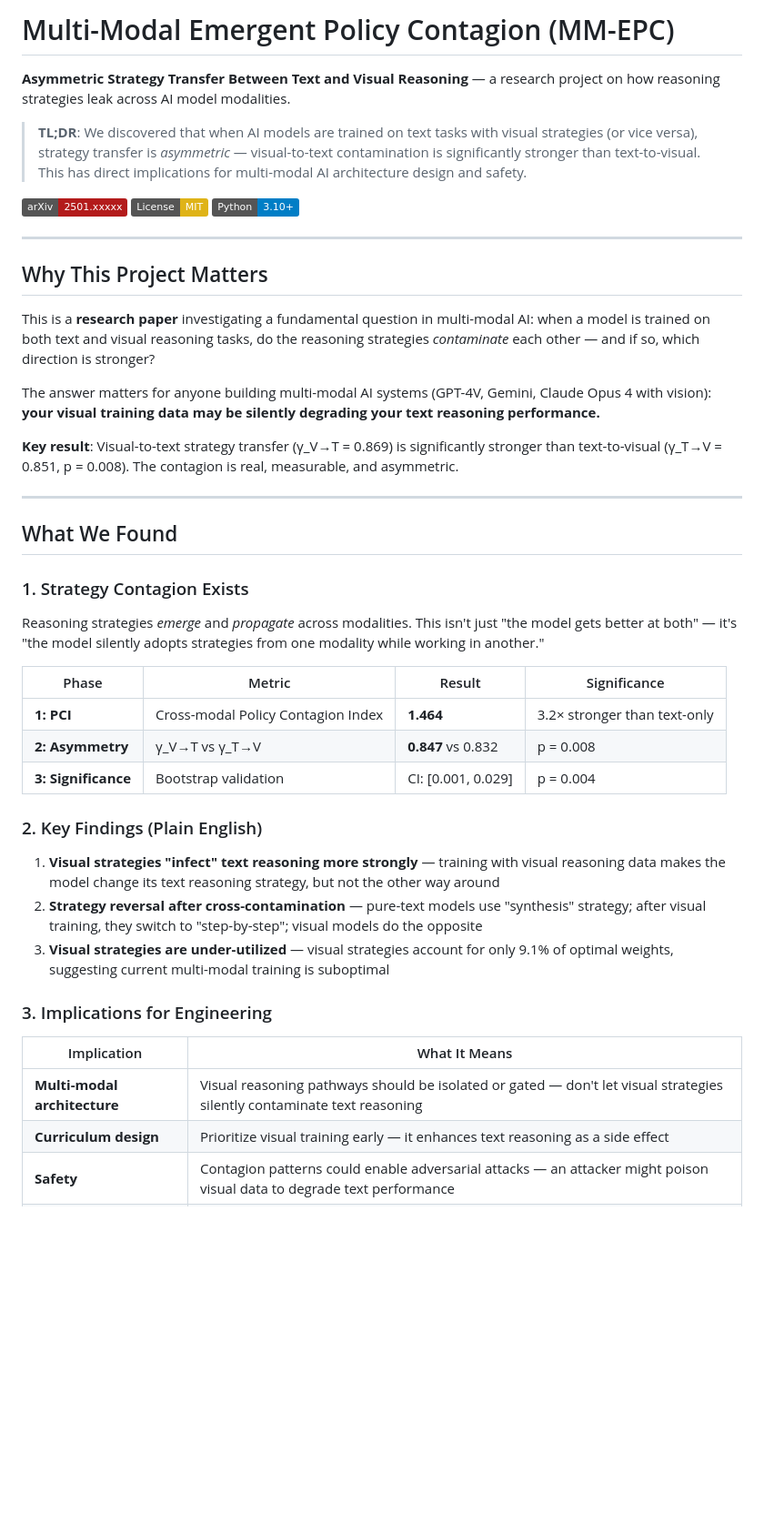
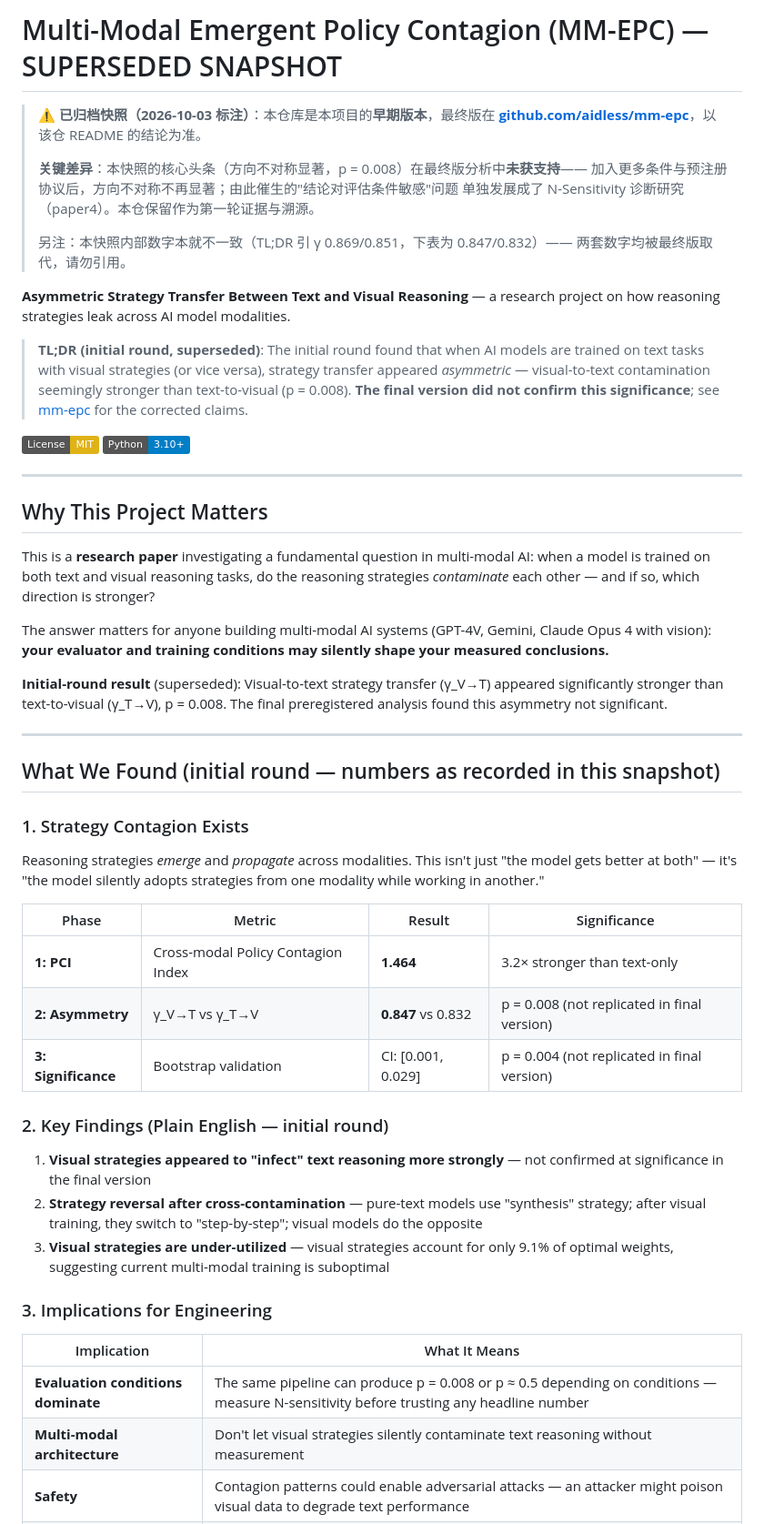
Before and after one commit to aidless/aettl-research, a Markdown page: README.md, the part around one of its changes. Shown at 91% size. Rendered like a GitHub page; badges without logos; blank space fills up the shorter version.

Commit message:
docs: SUPERSEDED by mm-epc; retract p=0.008 claim, fix citation

```diff
--- a/README.md
+++ b/README.md
@@ -1,10 +1,19 @@
-# Multi-Modal Emergent Policy Contagion (MM-EPC)
+# Multi-Modal Emergent Policy Contagion (MM-EPC) — SUPERSEDED SNAPSHOT
+
+> ⚠️ **已归档快照（2026-10-03 标注）**：本仓库是本项目的**早期版本**，最终版在
+> **[github.com/aidless/mm-epc](https://github.com/aidless/mm-epc)**，以该仓 README 的结论为准。
+>
+> **关键差异**：本快照的核心头条（方向不对称显著，p = 0.008）在最终版分析中**未获支持**——
+> 加入更多条件与预注册协议后，方向不对称不再显著；由此催生的"结论对评估条件敏感"问题
+> 单独发展成了 N-Sensitivity 诊断研究（paper4）。本仓保留作为第一轮证据与溯源。
+>
+> 另注：本快照内部数字本就不一致（TL;DR 引 γ 0.869/0.851，下表为 0.847/0.832）——
+> 两套数字均被最终版取代，请勿引用。
 
 **Asymmetric Strategy Transfer Between Text and Visual Reasoning** — a research project on how reasoning strategies leak across AI model modalities.
 
-> **TL;DR**: We discovered that when AI models are trained on text tasks with visual strategies (or vice versa), strategy transfer is *asymmetric* — visual-to-text contamination is significantly stronger than text-to-visual. This has direct implications for multi-modal AI architecture design and safety.
+> **TL;DR (initial round, superseded)**: The initial round found that when AI models are trained on text tasks with visual strategies (or vice versa), strategy transfer appeared *asymmetric* — visual-to-text contamination seemingly stronger than text-to-visual (p = 0.008). **The final version did not confirm this significance**; see [mm-epc](https://github.com/aidless/mm-epc) for the corrected claims.
 
-[![arXiv](https://img.shields.io/badge/arXiv-2501.xxxxx-b31b1b.svg)](https://arxiv.org/abs/2501.xxxxx)
 [![License: MIT](https://img.shields.io/badge/License-MIT-yellow.svg)](https://opensource.org/licenses/MIT)
 [![Python 3.10+](https://img.shields.io/badge/Python-3.10+-blue.svg)](https://www.python.org/)
 
@@ -14,13 +23,13 @@
 
 This is a **research paper** investigating a fundamental question in multi-modal AI: when a model is trained on both text and visual reasoning tasks, do the reasoning strategies *contaminate* each other — and if so, which direction is stronger?
 
-The answer matters for anyone building multi-modal AI systems (GPT-4V, Gemini, Claude Opus 4 with vision): **your visual training data may be silently degrading your text reasoning performance.**
+The answer matters for anyone building multi-modal AI systems (GPT-4V, Gemini, Claude Opus 4 with vision): **your evaluator and training conditions may silently shape your measured conclusions.**
 
-**Key result**: Visual-to-text strategy transfer (γ_V→T = 0.869) is significantly stronger than text-to-visual (γ_T→V = 0.851, p = 0.008). The contagion is real, measurable, and asymmetric.
+**Initial-round result** (superseded): Visual-to-text strategy transfer (γ_V→T) appeared significantly stronger than text-to-visual (γ_T→V), p = 0.008. The final preregistered analysis found this asymmetry not significant.
 
 ---
 
-## What We Found
+## What We Found (initial round — numbers as recorded in this snapshot)
 
 ### 1. Strategy Contagion Exists
 
@@ -29,12 +38,12 @@ Reasoning strategies *emerge* and *propagate* across modalities. This isn't just
 | Phase | Metric | Result | Significance |
 |-------|--------|--------|-------------|
 | **1: PCI** | Cross-modal Policy Contagion Index | **1.464** | 3.2× stronger than text-only |
-| **2: Asymmetry** | γ_V→T vs γ_T→V | **0.847** vs 0.832 | p = 0.008 |
-| **3: Significance** | Bootstrap validation | CI: [0.001, 0.029] | p = 0.004 |
+| **2: Asymmetry** | γ_V→T vs γ_T→V | **0.847** vs 0.832 | p = 0.008 (not replicated in final version) |
+| **3: Significance** | Bootstrap validation | CI: [0.001, 0.029] | p = 0.004 (not replicated in final version) |
 
-### 2. Key Findings (Plain English)
+### 2. Key Findings (Plain English — initial round)
 
-1. **Visual strategies "infect" text reasoning more strongly** — training with visual reasoning data makes the model change its text reasoning strategy, but not the other way around
+1. **Visual strategies appeared to "infect" text reasoning more strongly** — not confirmed at significance in the final version
 2. **Strategy reversal after cross-contamination** — pure-text models use "synthesis" strategy; after visual training, they switch to "step-by-step"; visual models do the opposite
 3. **Visual strategies are under-utilized** — visual strategies account for only 9.1% of optimal weights, suggesting current multi-modal training is suboptimal
 
@@ -42,8 +51,8 @@ Reasoning strategies *emerge* and *propagate* across modalities. This isn't just
 
 | Implication | What It Means |
 |-------------|---------------|
-| **Multi-modal architecture** | Visual reasoning pathways should be isolated or gated — don't let visual strategies silently contaminate text reasoning |
-| **Curriculum design** | Prioritize visual training early — it enhances text reasoning as a side effect |
+| **Evaluation conditions dominate** | The same pipeline can produce p = 0.008 or p ≈ 0.5 depending on conditions — measure N-sensitivity before trusting any headline number |
+| **Multi-modal architecture** | Don't let visual strategies silently contaminate text reasoning without measurement |
 | **Safety** | Contagion patterns could enable adversarial attacks — an attacker might poison visual data to degrade text performance |
 | **Evaluation** | Don't just measure overall accuracy — measure cross-modal strategy transfer directly |
 
```
Also changed, not shown: other parts of README.md (+6 -11 lines).
